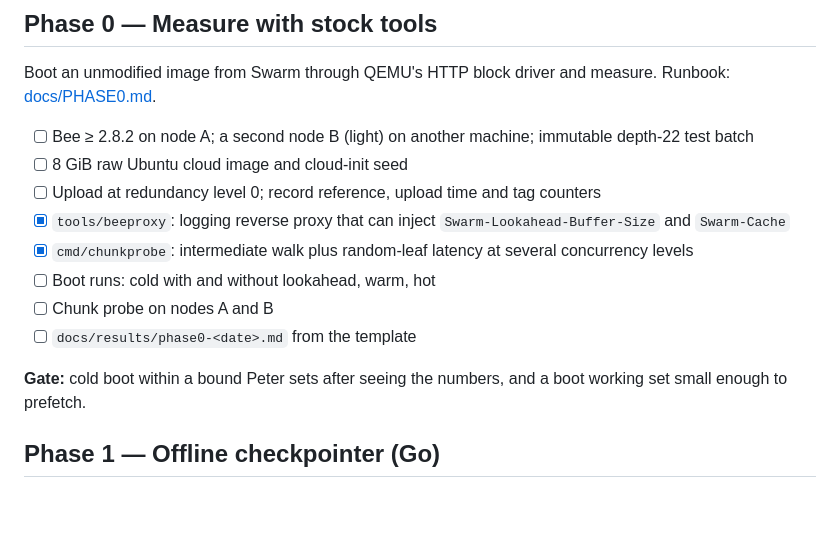
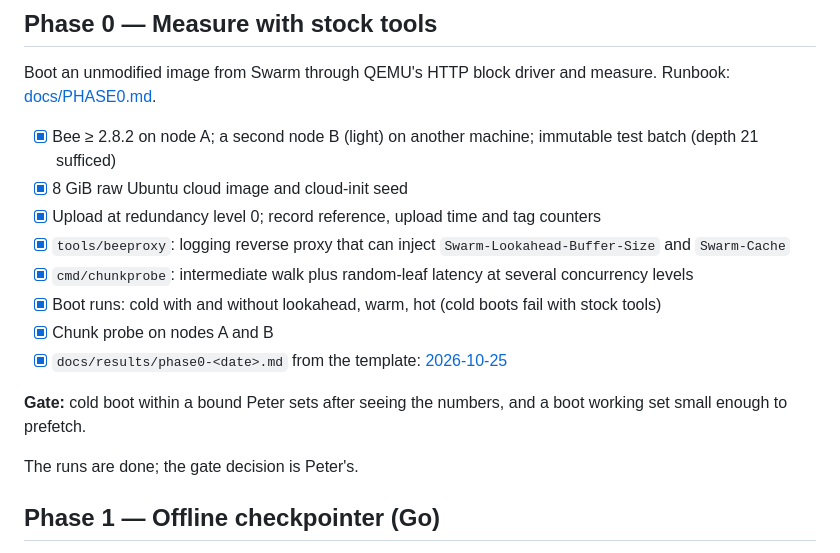
Before and after one commit to petfold/swarmblk, a Markdown page: ROADMAP.md, the part around the change. GitHub-like rendering; blank space fills up the shorter version.

Commit message:
Mark the Phase 0 runs done, with the gate pending
Co-Authored-By: Claude Opus 5.5 <noreply@anthropic.com>

```diff
--- a/ROADMAP.md
+++ b/ROADMAP.md
@@ -8,16 +8,18 @@ Each phase ends at a gate that decides whether the next is worth building. Phase
 
 Boot an unmodified image from Swarm through QEMU's HTTP block driver and measure. Runbook: [docs/PHASE0.md](docs/PHASE0.md).
 
-- [ ] Bee ≥ 2.8.2 on node A; a second node B (light) on another machine; immutable depth-22 test batch
-- [ ] 8 GiB raw Ubuntu cloud image and cloud-init seed
-- [ ] Upload at redundancy level 0; record reference, upload time and tag counters
+- [x] Bee ≥ 2.8.2 on node A; a second node B (light) on another machine; immutable test batch (depth 21 sufficed)
+- [x] 8 GiB raw Ubuntu cloud image and cloud-init seed
+- [x] Upload at redundancy level 0; record reference, upload time and tag counters
 - [x] `tools/beeproxy`: logging reverse proxy that can inject `Swarm-Lookahead-Buffer-Size` and `Swarm-Cache`
 - [x] `cmd/chunkprobe`: intermediate walk plus random-leaf latency at several concurrency levels
-- [ ] Boot runs: cold with and without lookahead, warm, hot
-- [ ] Chunk probe on nodes A and B
-- [ ] `docs/results/phase0-<date>.md` from the template
+- [x] Boot runs: cold with and without lookahead, warm, hot (cold boots fail with stock tools)
+- [x] Chunk probe on nodes A and B
+- [x] `docs/results/phase0-<date>.md` from the template: [2026-10-25](docs/results/phase0-2026-10-25.md)
 
 **Gate:** cold boot within a bound Peter sets after seeing the numbers, and a boot working set small enough to prefetch.
+
+The runs are done; the gate decision is Peter's.
 
 ## Phase 1 — Offline checkpointer (Go)
 
```
Also changed, not shown: CLAUDE.md (+1 -1 lines).
